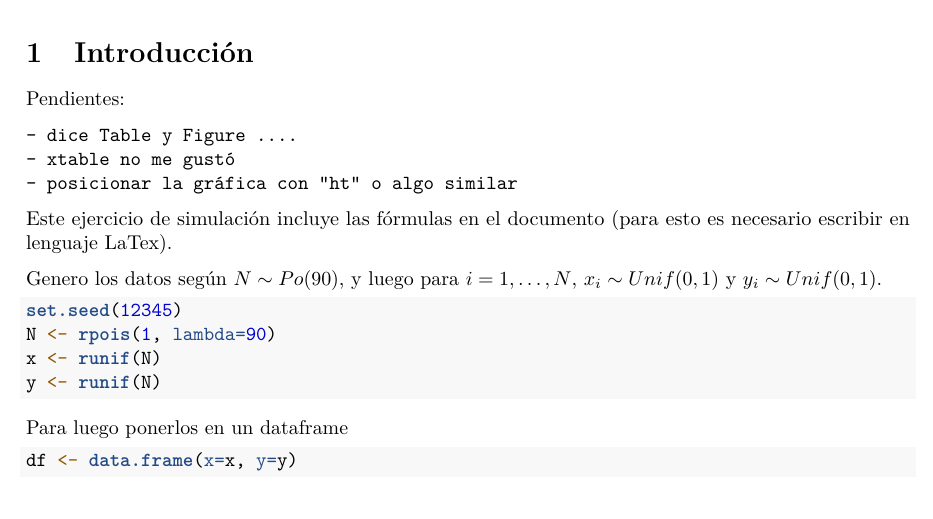
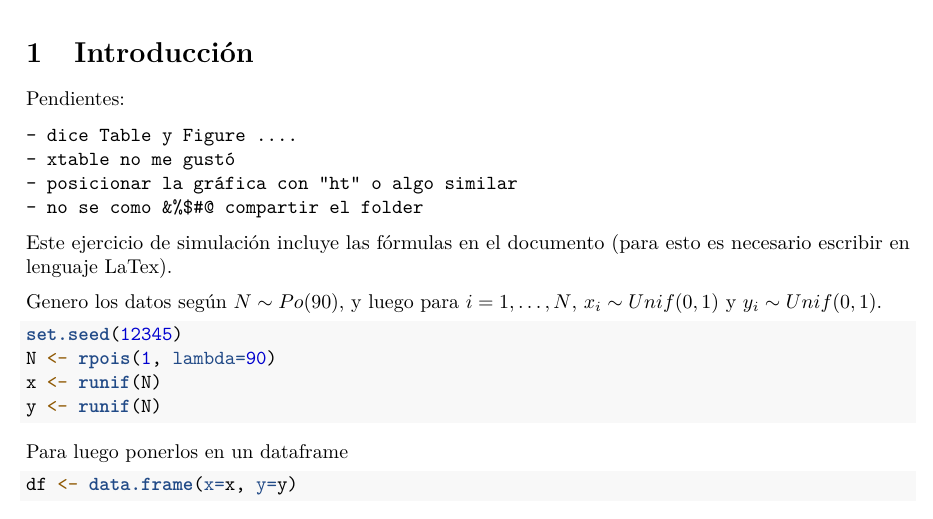
Before and after one commit to jjgoye/cursoIESTA, an R Markdown document (tarea1/Rmarkdown/miTarea1.Rmd): part of page 1 of 3, cut so that both start at the same text. Rendered offline with R 4.5, knitr and Pandoc, then LaTeX, with nearby package versions.

Commit message:
comentario

```diff
--- a/tarea1/Rmarkdown/miTarea1.Rmd
+++ b/tarea1/Rmarkdown/miTarea1.Rmd
@@ -23,6 +23,7 @@ Pendientes:
     - dice Table y Figure ....
     - xtable no me gustó
     - posicionar la gráfica con "ht" o algo similar
+    - no se como &%$#@ compartir el folder
 
 Este ejercicio de simulación incluye las fórmulas en el documento (para esto
 es necesario escribir en lenguaje LaTex).
```
